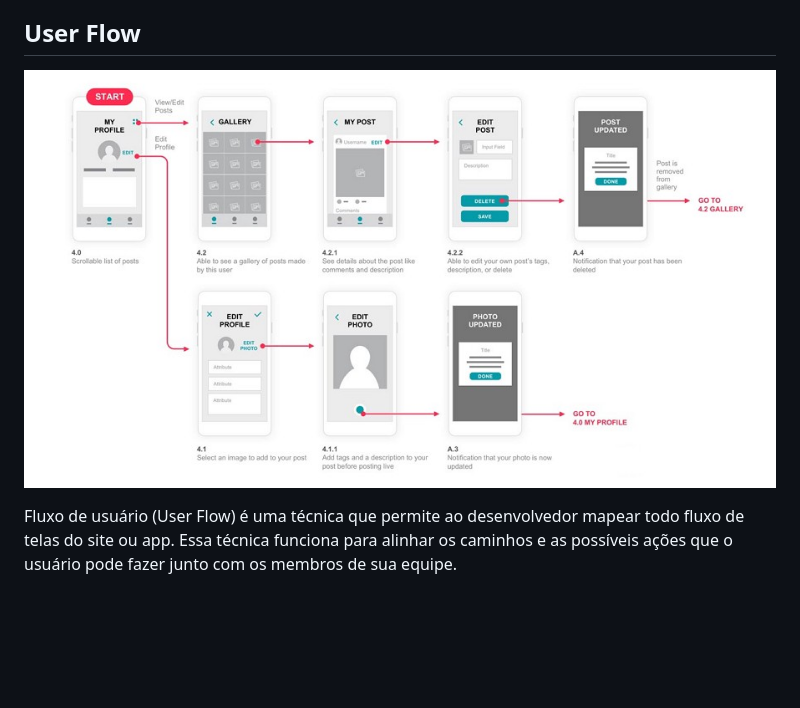
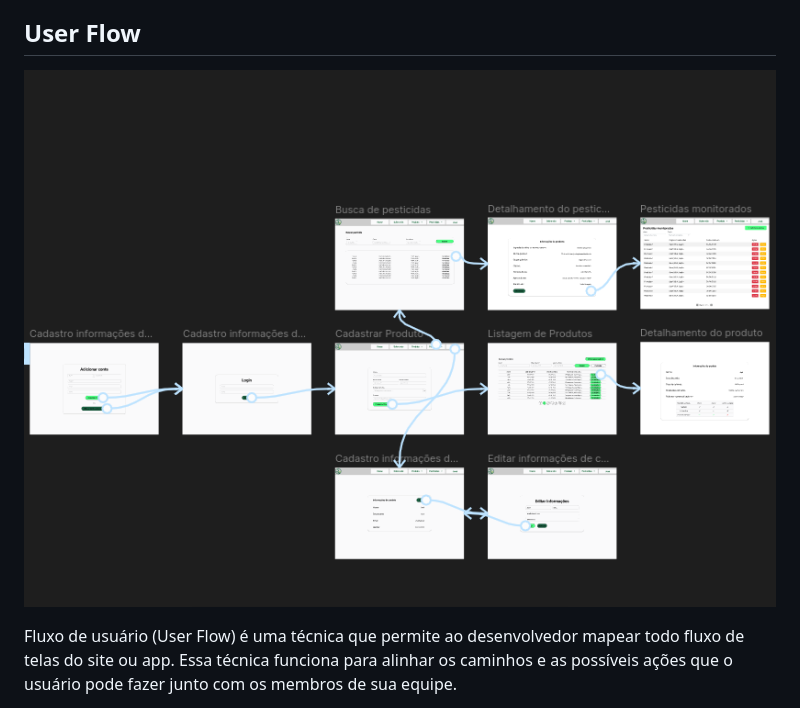
Before and after one commit to ICEI-PUC-Minas-PMV-SI/pmv-si-2025-1-pe1-t2-pesticidetracker, a Markdown page: docs/interface.md, the part around the change. Drawn GitHub-style; pictures changed too: docs/img/userflow.png (added); blank space fills up the shorter version.

Commit message:
userflow

```diff
--- a/docs/interface.md
+++ b/docs/interface.md
@@ -7,7 +7,7 @@ Visão geral da interação do usuário pelas telas do sistema e protótipo inte
 
 ## User Flow
 
-![Exemplo de UserFlow](img/userflow.jpg)
+![Exemplo de UserFlow](img/userflow.png)
 
 Fluxo de usuário (User Flow) é uma técnica que permite ao desenvolvedor mapear todo fluxo de telas do site ou app. Essa técnica funciona para alinhar os caminhos e as possíveis ações que o usuário pode fazer junto com os membros de sua equipe.
 
```
